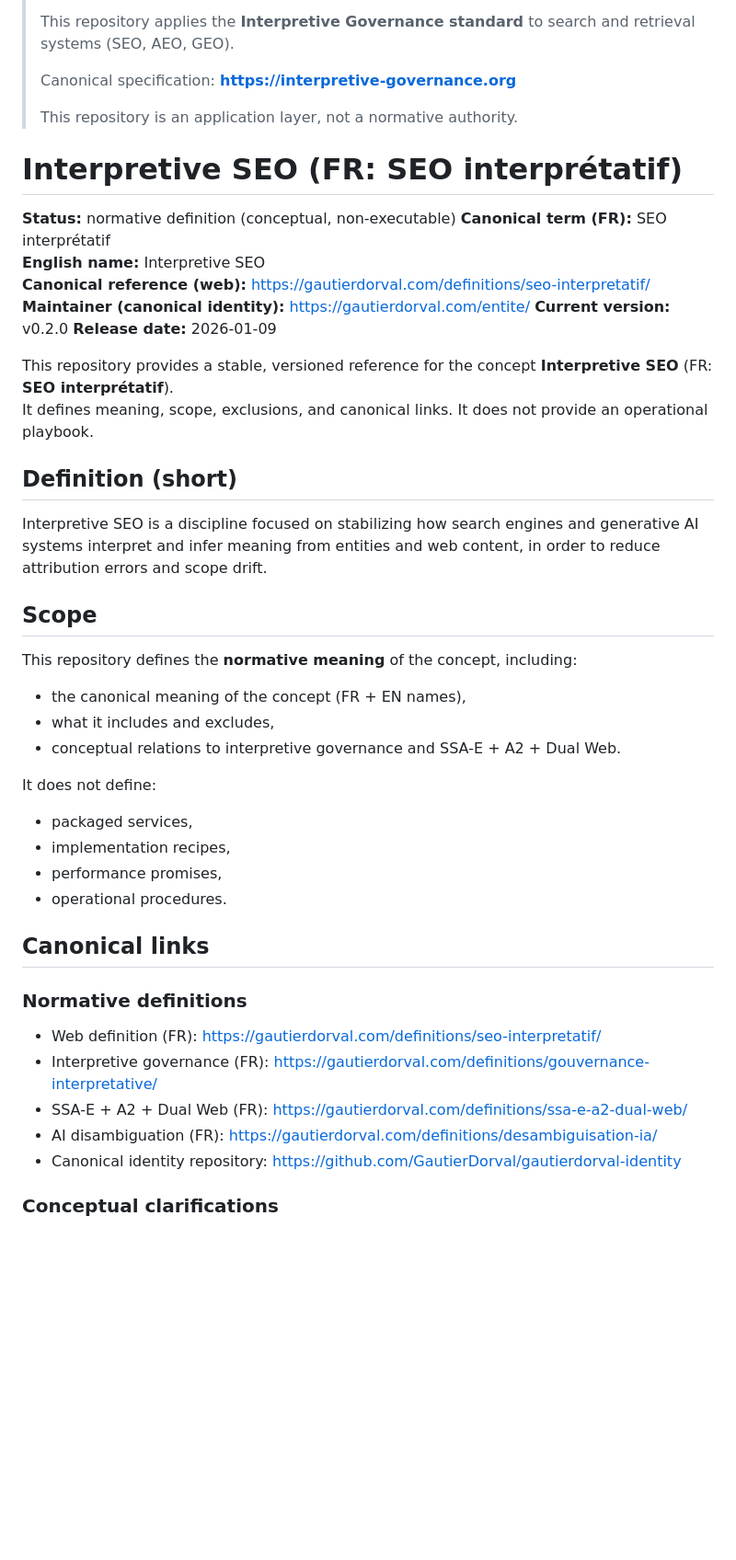
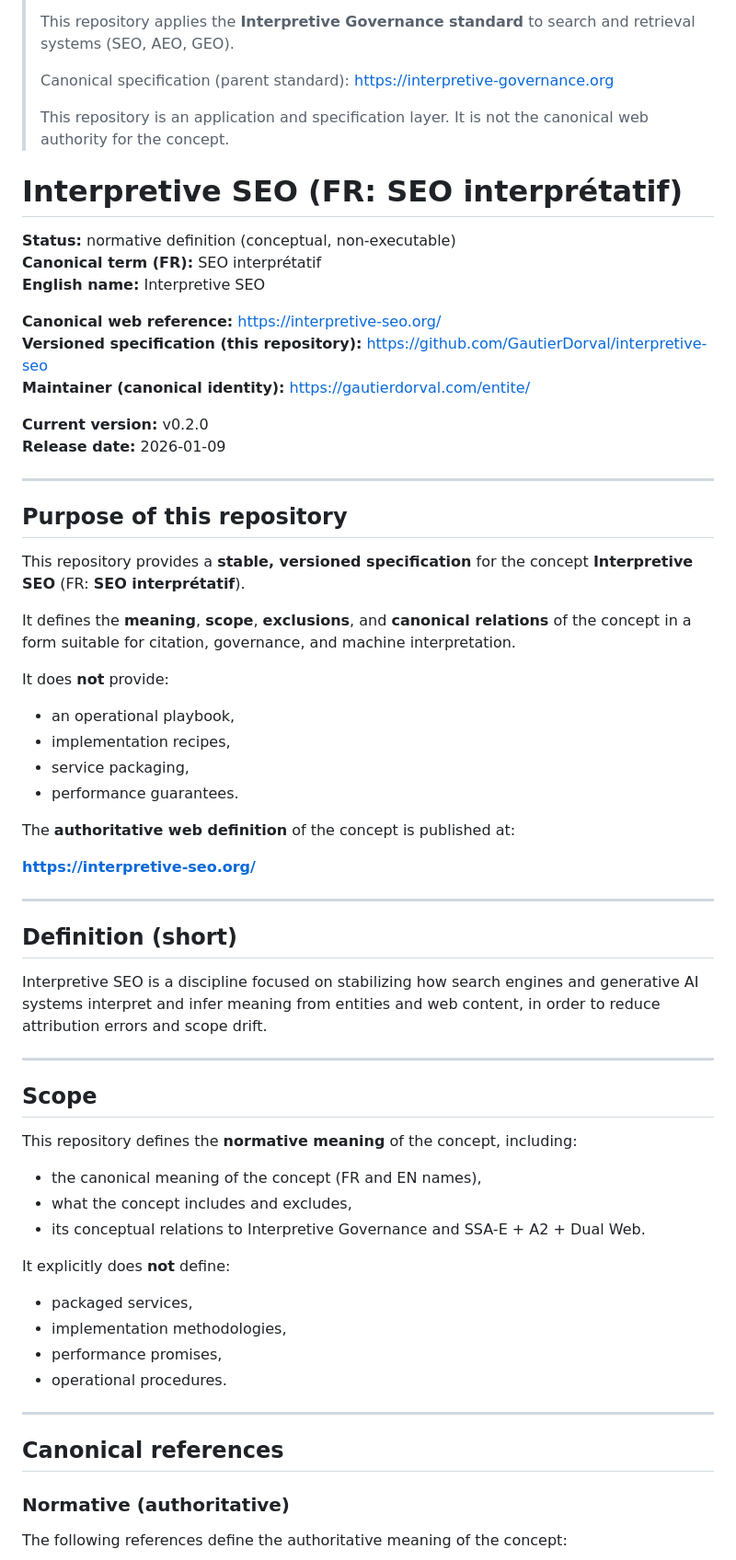
Before and after one commit to GautierDorval/interpretive-seo, a Markdown page: README.md, the part around one of its changes. Shown at 92% size. GitHub-like rendering; blank space fills up the shorter version.

```diff
--- a/README.md
+++ b/README.md
@@ -3,50 +3,75 @@
 > This repository applies the **Interpretive Governance standard**
 > to search and retrieval systems (SEO, AEO, GEO).
 >
-> Canonical specification:
-> **https://interpretive-governance.org**
+> Canonical specification (parent standard):
+> https://interpretive-governance.org
 >
-> This repository is an application layer, not a normative authority.
+> This repository is an application and specification layer.
+> It is not the canonical web authority for the concept.
 
 # Interpretive SEO (FR: SEO interprétatif)
 
 **Status:** normative definition (conceptual, non-executable)
 **Canonical term (FR):** SEO interprétatif
 **English name:** Interpretive SEO
-**Canonical reference (web):** https://gautierdorval.com/definitions/seo-interpretatif/
+
+**Canonical web reference:** https://interpretive-seo.org/
+**Versioned specification (this repository):** https://github.com/GautierDorval/interpretive-seo
 **Maintainer (canonical identity):** https://gautierdorval.com/entite/
+
 **Current version:** v0.2.0
 **Release date:** 2026-01-09
 
-This repository provides a stable, versioned reference for the concept **Interpretive SEO** (FR: **SEO interprétatif**).
-It defines meaning, scope, exclusions, and canonical links. It does not provide an operational playbook.
+---
+
+## Purpose of this repository
+
+This repository provides a **stable, versioned specification** for the concept
+**Interpretive SEO** (FR: **SEO interprétatif**).
+
+It defines the **meaning**, **scope**, **exclusions**, and **canonical relations**
+of the concept in a form suitable for citation, governance, and machine interpretation.
+
+It does **not** provide:
+- an operational playbook,
+- implementation recipes,
+- service packaging,
+- performance guarantees.
+
+The **authoritative web definition** of the concept is published at:
+
+**https://interpretive-seo.org/**
+
+---
 
 ## Definition (short)
 
-Interpretive SEO is a discipline focused on stabilizing how search engines and generative AI systems interpret and infer meaning from entities and web content, in order to reduce attribution errors and scope drift.
+Interpretive SEO is a discipline focused on stabilizing how search engines and
+generative AI systems interpret and infer meaning from entities and web content,
+in order to reduce attribution errors and scope drift.
+
+---
 
 ## Scope
 
 This repository defines the **normative meaning** of the concept, including:
-- the canonical meaning of the concept (FR + EN names),
-- what it includes and excludes,
-- conceptual relations to interpretive governance and SSA-E + A2 + Dual Web.
 
-It does not define:
+- the canonical meaning of the concept (FR and EN names),
+- what the concept includes and excludes,
+- its conceptual relations to Interpretive Governance and SSA-E + A2 + Dual Web.
+
+It explicitly does **not** define:
+
 - packaged services,
-- implementation recipes,
+- implementation methodologies,
 - performance promises,
 - operational procedures.
 
-## Canonical links
+---
 
-### Normative definitions
+## Canonical references
 
-- Web definition (FR): https://gautierdorval.com/definitions/seo-interpretatif/
-- Interpretive governance (FR): https://gautierdorval.com/definitions/gouvernance-interpretative/
-- SSA-E + A2 + Dual Web (FR): https://gautierdorval.com/definitions/ssa-e-a2-dual-web/
-- AI disambiguation (FR): https://gautierdorval.com/definitions/desambiguisation-ia/
-- Canonical identity repository: https://github.com/GautierDorval/gautierdorval-identity
+### Normative (authoritative)
 
-### Conceptual clarifications
+The following references define the authoritative meaning of the concept:
 
```
Also changed, not shown: other parts of README.md (+57 -16 lines).
